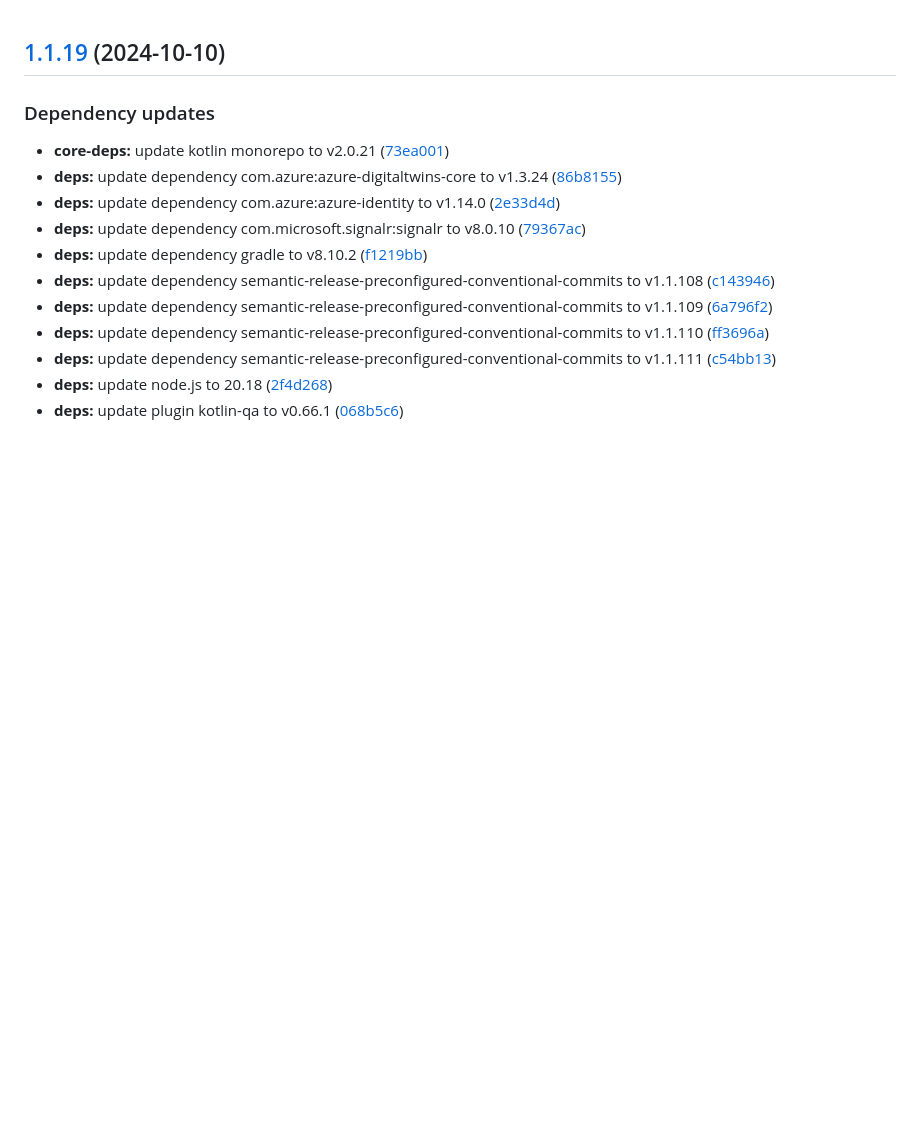
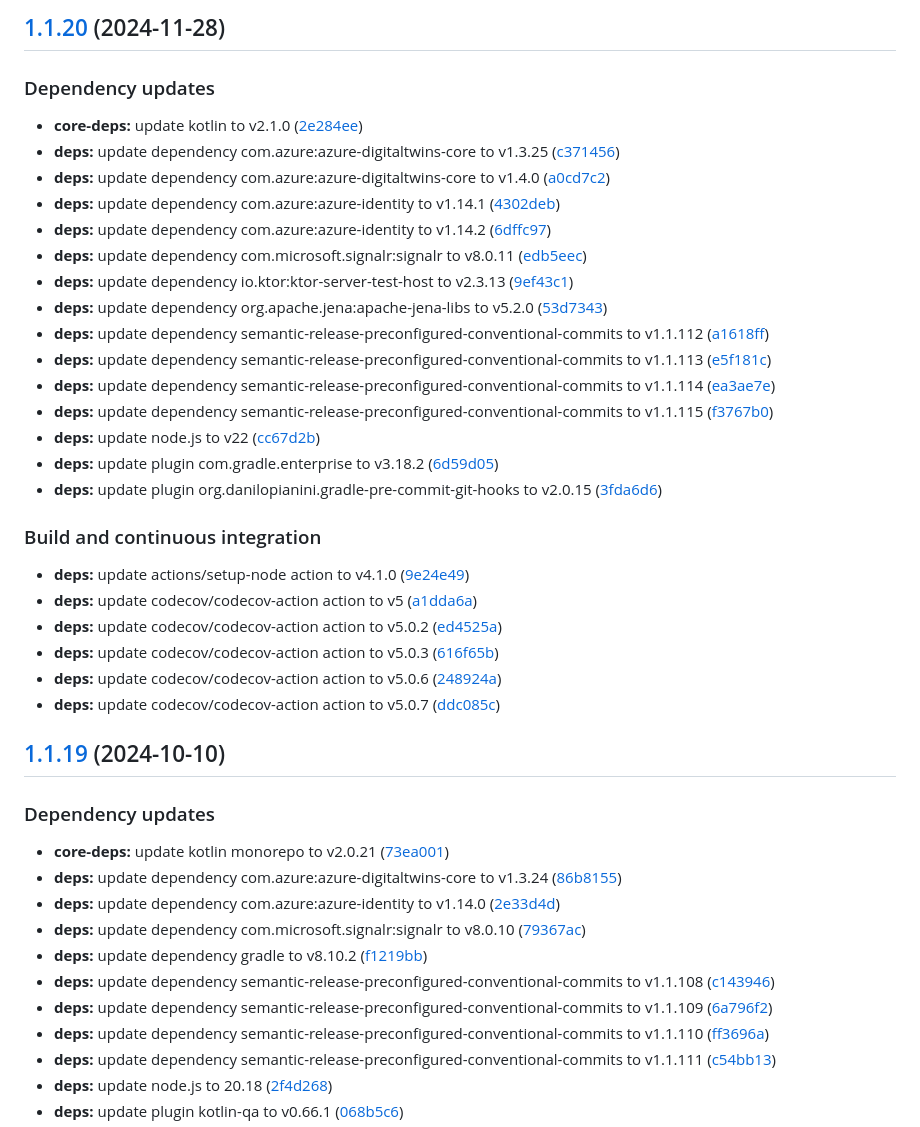
Before and after one commit to WebBased-WoDT/adt-ambulance-dt, a Markdown page: CHANGELOG.md, the part around the change. Rendered like a GitHub page; blank space fills up the shorter version.

Commit message:
chore(release)!: [skip ci] 1.1.20 released

```diff
--- a/CHANGELOG.md
+++ b/CHANGELOG.md
@@ -1,3 +1,32 @@
+## [1.1.20](https://github.com/WebBased-WoDT/adt-ambulance-dt/compare/1.1.19...1.1.20) (2024-11-28)
+
+### Dependency updates
+
+* **core-deps:** update kotlin to v2.1.0 ([2e284ee](https://github.com/WebBased-WoDT/adt-ambulance-dt/commit/2e284ee43237f8faf68c220ea97905cf06cb8db5))
+* **deps:** update dependency com.azure:azure-digitaltwins-core to v1.3.25 ([c371456](https://github.com/WebBased-WoDT/adt-ambulance-dt/commit/c3714562aace68d81dd6cb3ae48cbd45885a731f))
+* **deps:** update dependency com.azure:azure-digitaltwins-core to v1.4.0 ([a0cd7c2](https://github.com/WebBased-WoDT/adt-ambulance-dt/commit/a0cd7c24eedac1024080a74f69d75d55ae90b62f))
+* **deps:** update dependency com.azure:azure-identity to v1.14.1 ([4302deb](https://github.com/WebBased-WoDT/adt-ambulance-dt/commit/4302deb4024eca2172fb056f1e356b8c1a2d9609))
+* **deps:** update dependency com.azure:azure-identity to v1.14.2 ([6dffc97](https://github.com/WebBased-WoDT/adt-ambulance-dt/commit/6dffc97c6ec4556690645b606b633bcdcac7e622))
+* **deps:** update dependency com.microsoft.signalr:signalr to v8.0.11 ([edb5eec](https://github.com/WebBased-WoDT/adt-ambulance-dt/commit/edb5eecd6964dfccaa6ee087506ce7a34be7f611))
+* **deps:** update dependency io.ktor:ktor-server-test-host to v2.3.13 ([9ef43c1](https://github.com/WebBased-WoDT/adt-ambulance-dt/commit/9ef43c1d9e9a1d8e5ffb994adfdd121513522470))
+* **deps:** update dependency org.apache.jena:apache-jena-libs to v5.2.0 ([53d7343](https://github.com/WebBased-WoDT/adt-ambulance-dt/commit/53d7343e9089d8ef685c31e73284a600fb1c5ddd))
+* **deps:** update dependency semantic-release-preconfigured-conventional-commits to v1.1.112 ([a1618ff](https://github.com/WebBased-WoDT/adt-ambulance-dt/commit/a1618ffdf53bf7a3b9a8748330f10fcd885add04))
+* **deps:** update dependency semantic-release-preconfigured-conventional-commits to v1.1.113 ([e5f181c](https://github.com/WebBased-WoDT/adt-ambulance-dt/commit/e5f181c39b09d576b514b166f20013b53385ca6b))
+* **deps:** update dependency semantic-release-preconfigured-conventional-commits to v1.1.114 ([ea3ae7e](https://github.com/WebBased-WoDT/adt-ambulance-dt/commit/ea3ae7e3fd8d1484c4d0df1f52f1ed44bee9df4e))
+* **deps:** update dependency semantic-release-preconfigured-conventional-commits to v1.1.115 ([f3767b0](https://github.com/WebBased-WoDT/adt-ambulance-dt/commit/f3767b06d614b9847eac405629237b1ff5cedcdc))
+* **deps:** update node.js to v22 ([cc67d2b](https://github.com/WebBased-WoDT/adt-ambulance-dt/commit/cc67d2bf3cd86df183129008fce61ae3ae24b269))
+* **deps:** update plugin com.gradle.enterprise to v3.18.2 ([6d59d05](https://github.com/WebBased-WoDT/adt-ambulance-dt/commit/6d59d05913a546a5f08c456035ea9e83d2ddbfd9))
+* **deps:** update plugin org.danilopianini.gradle-pre-commit-git-hooks to v2.0.15 ([3fda6d6](https://github.com/WebBased-WoDT/adt-ambulance-dt/commit/3fda6d6a5a37925f29b97c6357d76ef4047144fe))
+
+### Build and continuous integration
+
+* **deps:** update actions/setup-node action to v4.1.0 ([9e24e49](https://github.com/WebBased-WoDT/adt-ambulance-dt/commit/9e24e49d85aeecc138850b834d4d6b60d81abe36))
+* **deps:** update codecov/codecov-action action to v5 ([a1dda6a](https://github.com/WebBased-WoDT/adt-ambulance-dt/commit/a1dda6aba321910b44db783ddd1f5107402f9d02))
+* **deps:** update codecov/codecov-action action to v5.0.2 ([ed4525a](https://github.com/WebBased-WoDT/adt-ambulance-dt/commit/ed4525ad526028428fa65de0421a0a2ba0d0b9ae))
+* **deps:** update codecov/codecov-action action to v5.0.3 ([616f65b](https://github.com/WebBased-WoDT/adt-ambulance-dt/commit/616f65bb6917ad90d941f02545931c628c8ca502))
+* **deps:** update codecov/codecov-action action to v5.0.6 ([248924a](https://github.com/WebBased-WoDT/adt-ambulance-dt/commit/248924a98b77bc4b34198def47b8938cc9d6cc8e))
+* **deps:** update codecov/codecov-action action to v5.0.7 ([ddc085c](https://github.com/WebBased-WoDT/adt-ambulance-dt/commit/ddc085c719b6d286f56e39b4b1f6fd198057cf58))
+
 ## [1.1.19](https://github.com/WebBased-WoDT/adt-ambulance-dt/compare/1.1.18...1.1.19) (2024-10-10)
 
 ### Dependency updates
```
